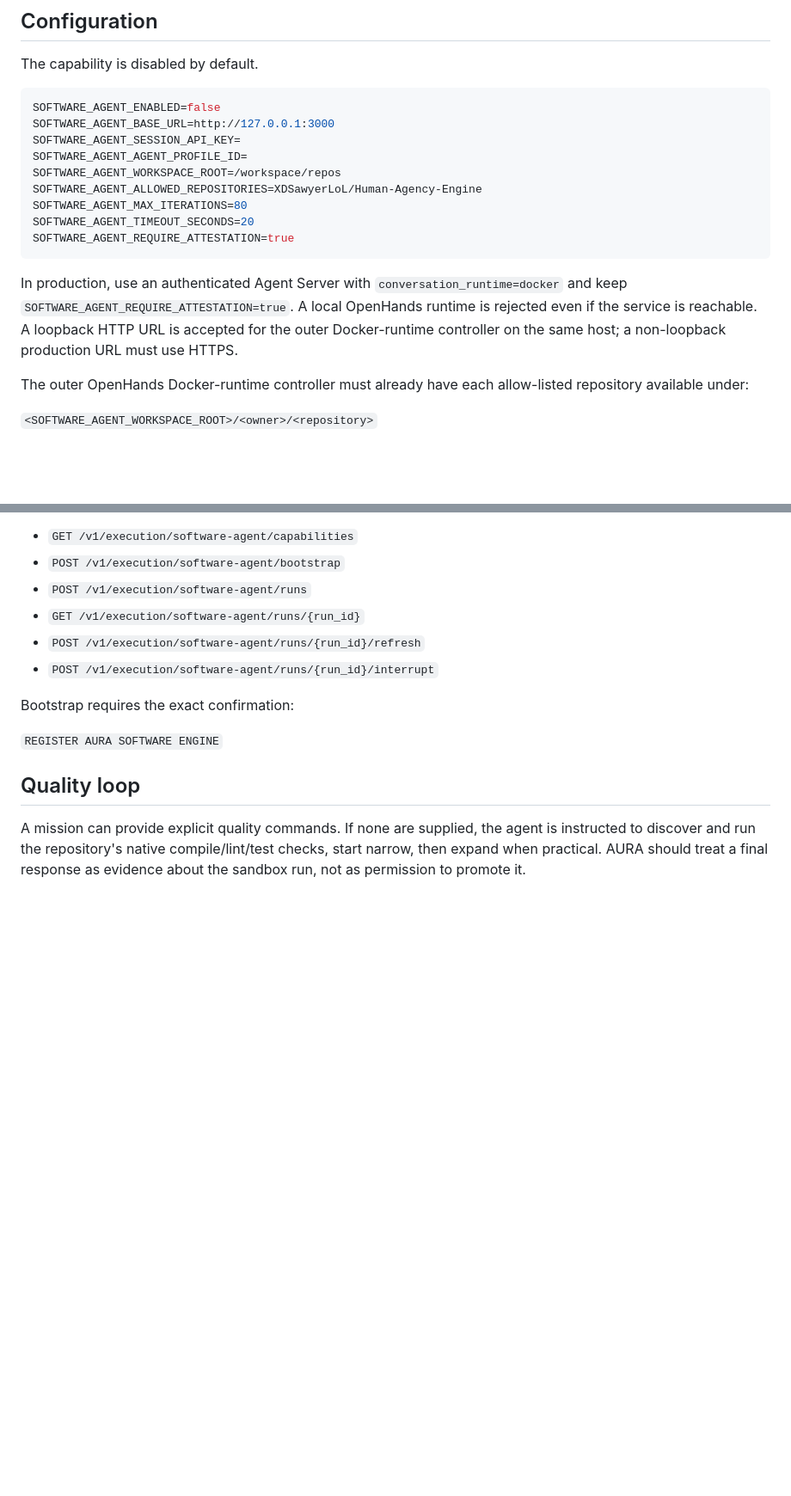
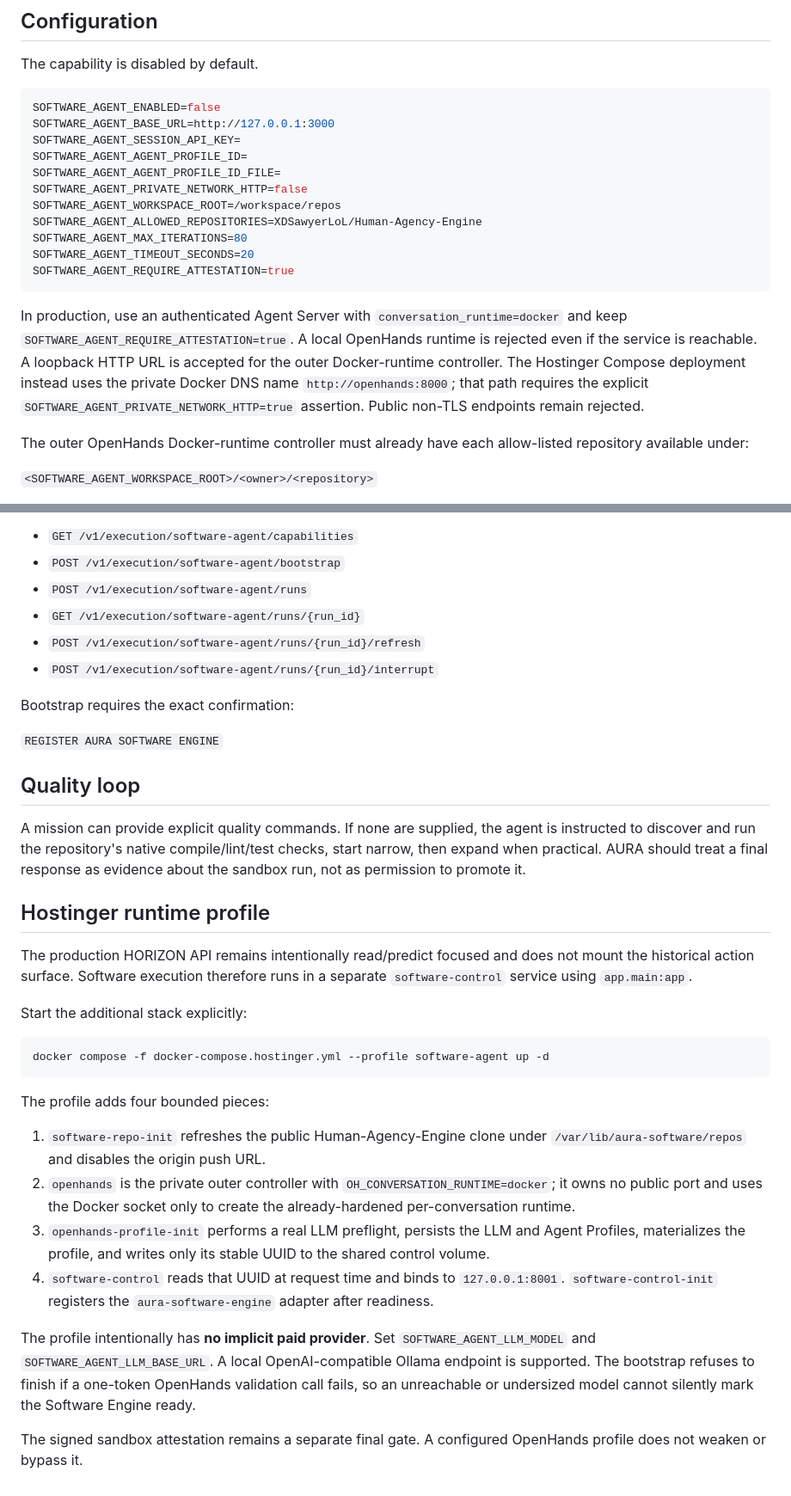
Before and after one commit to XDSawyerLoL/Human-Agency-Engine, a Markdown page: docs/AURA_SOFTWARE_ENGINE.md, 2 parts joined by grey strips. Shown at 86% size. GitHub-like rendering; blank space fills up the shorter version.

Commit message:
Document private Hostinger software-agent control plane

````diff
--- a/docs/AURA_SOFTWARE_ENGINE.md
+++ b/docs/AURA_SOFTWARE_ENGINE.md
@@ -65,6 +65,8 @@ SOFTWARE_AGENT_ENABLED=false
 SOFTWARE_AGENT_BASE_URL=http://127.0.0.1:3000
 SOFTWARE_AGENT_SESSION_API_KEY=
 SOFTWARE_AGENT_AGENT_PROFILE_ID=
+SOFTWARE_AGENT_AGENT_PROFILE_ID_FILE=
+SOFTWARE_AGENT_PRIVATE_NETWORK_HTTP=false
 SOFTWARE_AGENT_WORKSPACE_ROOT=/workspace/repos
 SOFTWARE_AGENT_ALLOWED_REPOSITORIES=XDSawyerLoL/Human-Agency-Engine
 SOFTWARE_AGENT_MAX_ITERATIONS=80
@@ -75,8 +77,11 @@ SOFTWARE_AGENT_REQUIRE_ATTESTATION=true
 In production, use an authenticated Agent Server with
 `conversation_runtime=docker` and keep `SOFTWARE_AGENT_REQUIRE_ATTESTATION=true`.
 A local OpenHands runtime is rejected even if the service is reachable. A
-loopback HTTP URL is accepted for the outer Docker-runtime controller on the
-same host; a non-loopback production URL must use HTTPS.
+loopback HTTP URL is accepted for the outer Docker-runtime controller. The
+Hostinger Compose deployment instead uses the private Docker DNS name
+`http://openhands:8000`; that path requires the explicit
+`SOFTWARE_AGENT_PRIVATE_NETWORK_HTTP=true` assertion. Public non-TLS endpoints
+remain rejected.
 
 The outer OpenHands Docker-runtime controller must already have each allow-listed
 repository available under:
@@ -109,3 +114,39 @@ A mission can provide explicit quality commands. If none are supplied, the agent
 is instructed to discover and run the repository's native compile/lint/test
 checks, start narrow, then expand when practical. AURA should treat a final
 response as evidence about the sandbox run, not as permission to promote it.
+
+
+## Hostinger runtime profile
+
+The production HORIZON API remains intentionally read/predict focused and does
+not mount the historical action surface. Software execution therefore runs in a
+separate `software-control` service using `app.main:app`.
+
+Start the additional stack explicitly:
+
+```bash
+docker compose -f docker-compose.hostinger.yml --profile software-agent up -d
+```
+
+The profile adds four bounded pieces:
+
+1. `software-repo-init` refreshes the public Human-Agency-Engine clone under
+   `/var/lib/aura-software/repos` and disables the origin push URL.
+2. `openhands` is the private outer controller with
+   `OH_CONVERSATION_RUNTIME=docker`; it owns no public port and uses the
+   Docker socket only to create the already-hardened per-conversation runtime.
+3. `openhands-profile-init` performs a real LLM preflight, persists the LLM and
+   Agent Profiles, materializes the profile, and writes only its stable UUID to
+   the shared control volume.
+4. `software-control` reads that UUID at request time and binds to
+   `127.0.0.1:8001`. `software-control-init` registers the
+   `aura-software-engine` adapter after readiness.
+
+The profile intentionally has **no implicit paid provider**. Set
+`SOFTWARE_AGENT_LLM_MODEL` and `SOFTWARE_AGENT_LLM_BASE_URL`. A local
+OpenAI-compatible Ollama endpoint is supported. The bootstrap refuses to finish
+if a one-token OpenHands validation call fails, so an unreachable or undersized
+model cannot silently mark the Software Engine ready.
+
+The signed sandbox attestation remains a separate final gate. A configured
+OpenHands profile does not weaken or bypass it.
````
